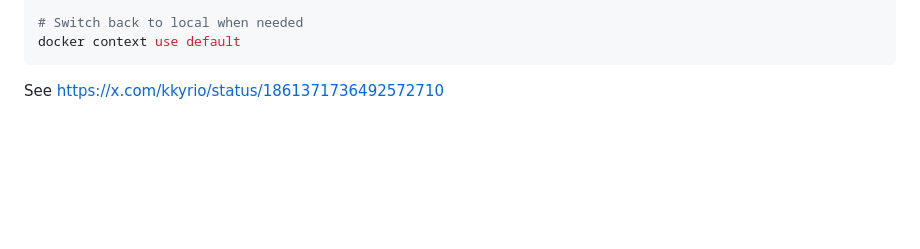
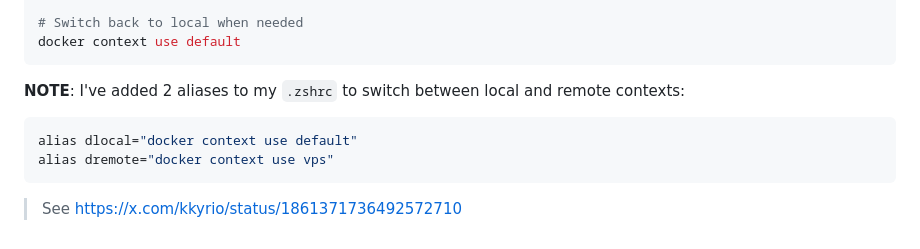
Before and after one commit to aleromano92/aleromano.com, a Markdown page: README.md, the part around the change. Rendered like a GitHub page; blank space fills up the shorter version.

Commit message:
quicker docker context switch

````diff
--- a/README.md
+++ b/README.md
@@ -95,4 +95,11 @@ docker run -p 4321:4321 astro-basics
 docker context use default
 ```
 
-See https://x.com/kkyrio/status/1861371736492572710
+**NOTE**: I've added 2 aliases to my `.zshrc` to switch between local and remote contexts:
+
+```sh
+alias dlocal="docker context use default"
+alias dremote="docker context use vps"
+```
+
+> See https://x.com/kkyrio/status/1861371736492572710
````
